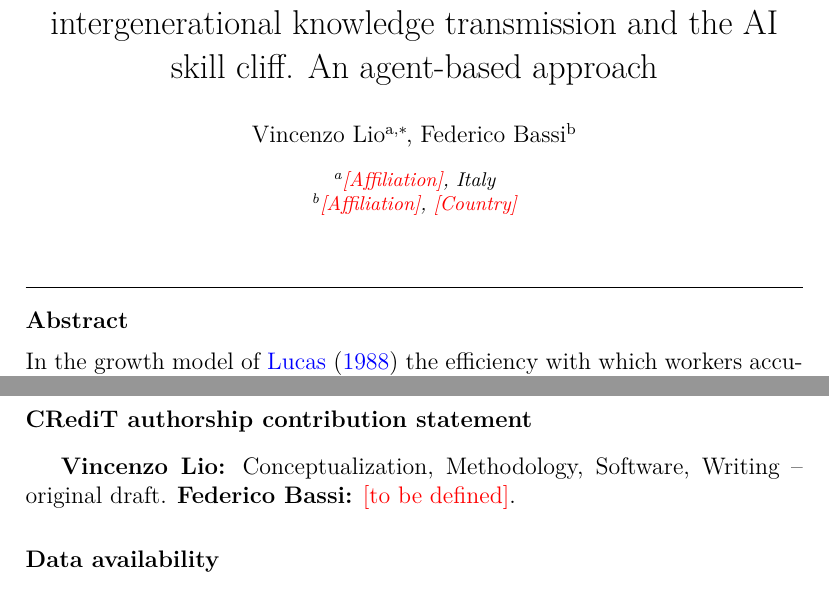
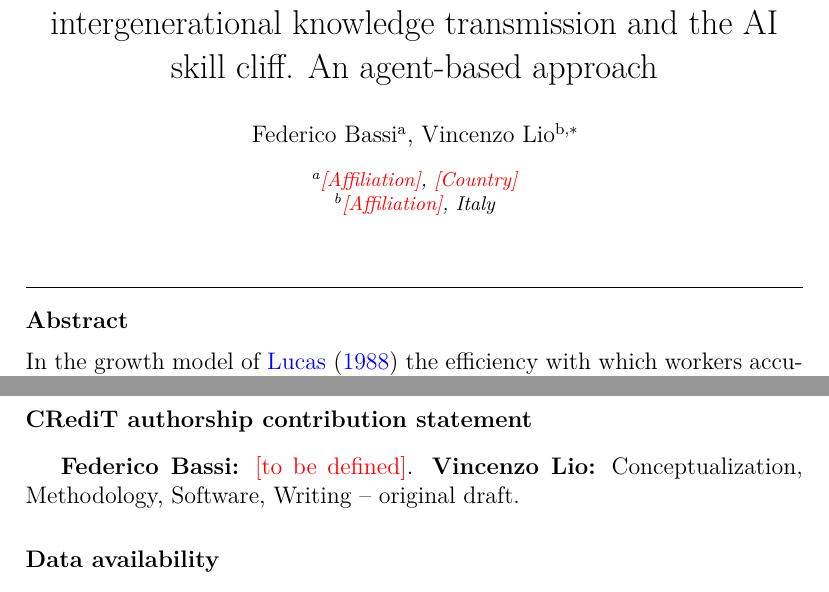
Before and after one commit to ViciusLio/skill-cliff-abm, a LaTeX paper (paper/main.tex): two parts of pages 1 and 14 of 16, joined at a grey line, cut so that both start at the same text. Compiled offline with pdfLaTeX.

Commit message:
Autori in ordine alfabetico: Bassi, Lio
Nell'articolo (anche CRediT), nel README, nella sintesi e nella lezione.

Co-Authored-By: Claude Opus 5.5 <noreply@anthropic.com>
Claude-Session: https://claude.ai/code/session_01EGVMmH2XGadf26HcfjHDo1

```diff
--- a/paper/main.tex
+++ b/paper/main.tex
@@ -20,11 +20,11 @@
 
 \title{What seniors no longer teach: learning efficiency, intergenerational knowledge transmission and the AI skill cliff. An agent-based approach}
 
-\author[aff1]{Vincenzo Lio\corref{cor}}
-\author[aff2]{Federico Bassi}
+\author[aff1]{Federico Bassi}
+\author[aff2]{Vincenzo Lio\corref{cor}}
 \cortext[cor]{Corresponding author.}
-\affiliation[aff1]{organization={\todo{Affiliation}},country={Italy}}
-\affiliation[aff2]{organization={\todo{Affiliation}},country={\todo{Country}}}
+\affiliation[aff1]{organization={\todo{Affiliation}},country={\todo{Country}}}
+\affiliation[aff2]{organization={\todo{Affiliation}},country={Italy}}
 
 \begin{abstract}
 In the growth model of \citet{Lucas1988} the efficiency with which workers accumulate human capital, $B$, is a constant. In the later work of Lucas himself \citep{Lucas2009,LucasMoll2014}, knowledge is acquired in encounters between people who know more and people who know less. Recent evidence that generative AI reduces the employment of entry-level workers \citep{Brynjolfsson2025,HosseiniLichtinger2025} turns this distinction into a policy question: if AI substitutes for junior work, it may also remove the occasions on which junior workers learn from senior ones \citep{Ide2026}. This paper develops an agent-based model in which $B$ is not assumed but emerges from junior--senior meetings, and uses it to characterise the timing of the resulting losses. Calibrated to an age--wage profile that rises slowly and flattens, as in the Italian private sector, the model shows that a permanent halving of meeting opportunities leaves the human capital of senior workers \emph{exactly} unchanged for ten years and erodes it thereafter, through a cumulative and intergenerational mechanism, by 6.7 per cent in the long run. We call this delayed fall the \emph{skill cliff}. Two propositions connect the micro-level rules to the aggregate: an identity that expresses $B$ as a function of meeting opportunities, mentoring capacity and the distribution of knowledge, and a transmission lag equal to the distance between the junior and senior thresholds plus one year.
@@ -235,7 +235,7 @@ These contributions aside, the analysis leaves open several avenues for research
 The mathematics does not say that $B$ must fall. It says what happens if it is allowed to.
 
 \section*{CRediT authorship contribution statement}
-\textbf{Vincenzo Lio:} Conceptualization, Methodology, Software, Writing -- original draft. \textbf{Federico Bassi:} \todo{to be defined}.
+\textbf{Federico Bassi:} \todo{to be defined}. \textbf{Vincenzo Lio:} Conceptualization, Methodology, Software, Writing -- original draft.
 
 \section*{Data availability}
 Code, configuration files and simulated data are available at \url{https://github.com/ViciusLio/skill-cliff-abm}.
```
Also changed, not shown: report/sintesi.md (+1 -1 lines), README.md, 1 other file.
